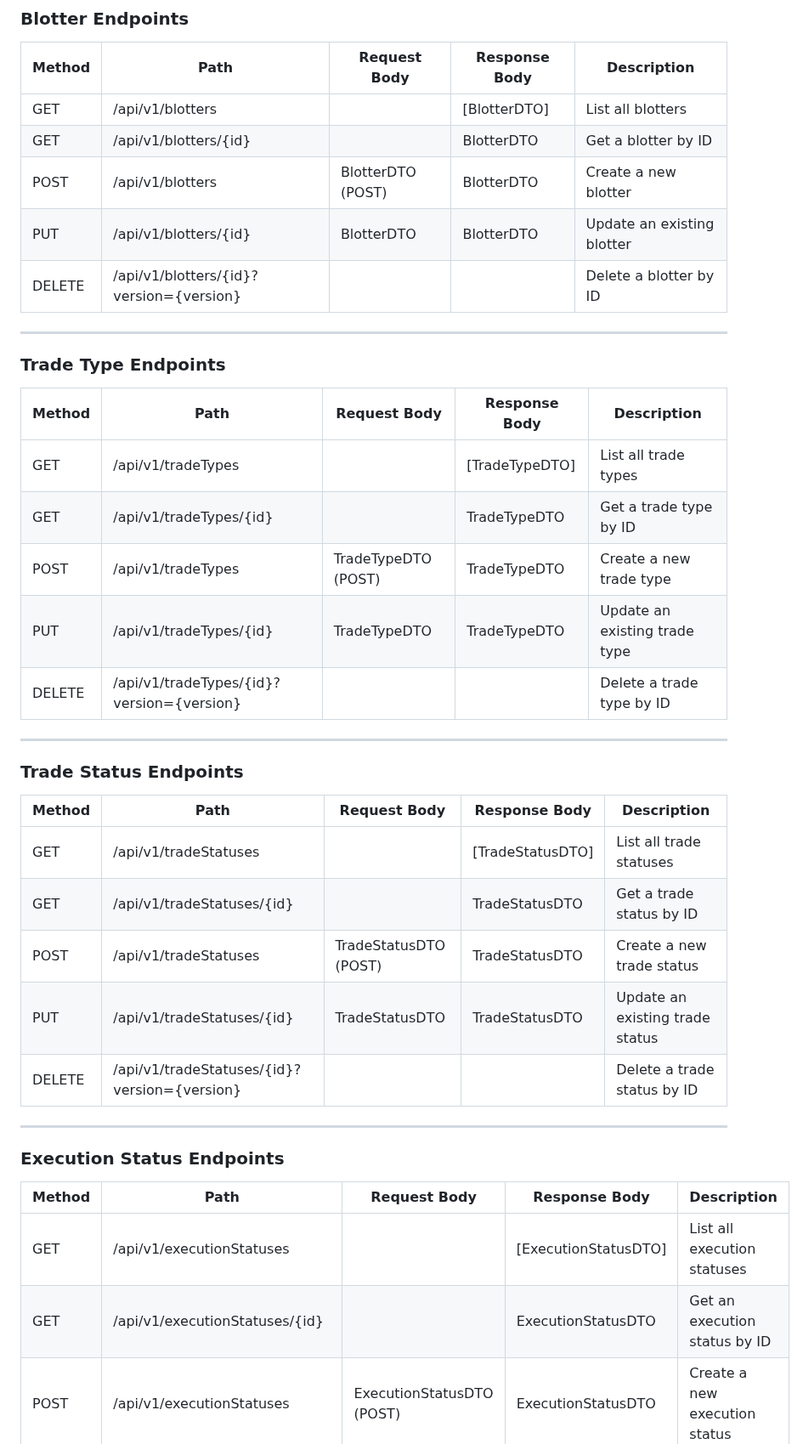
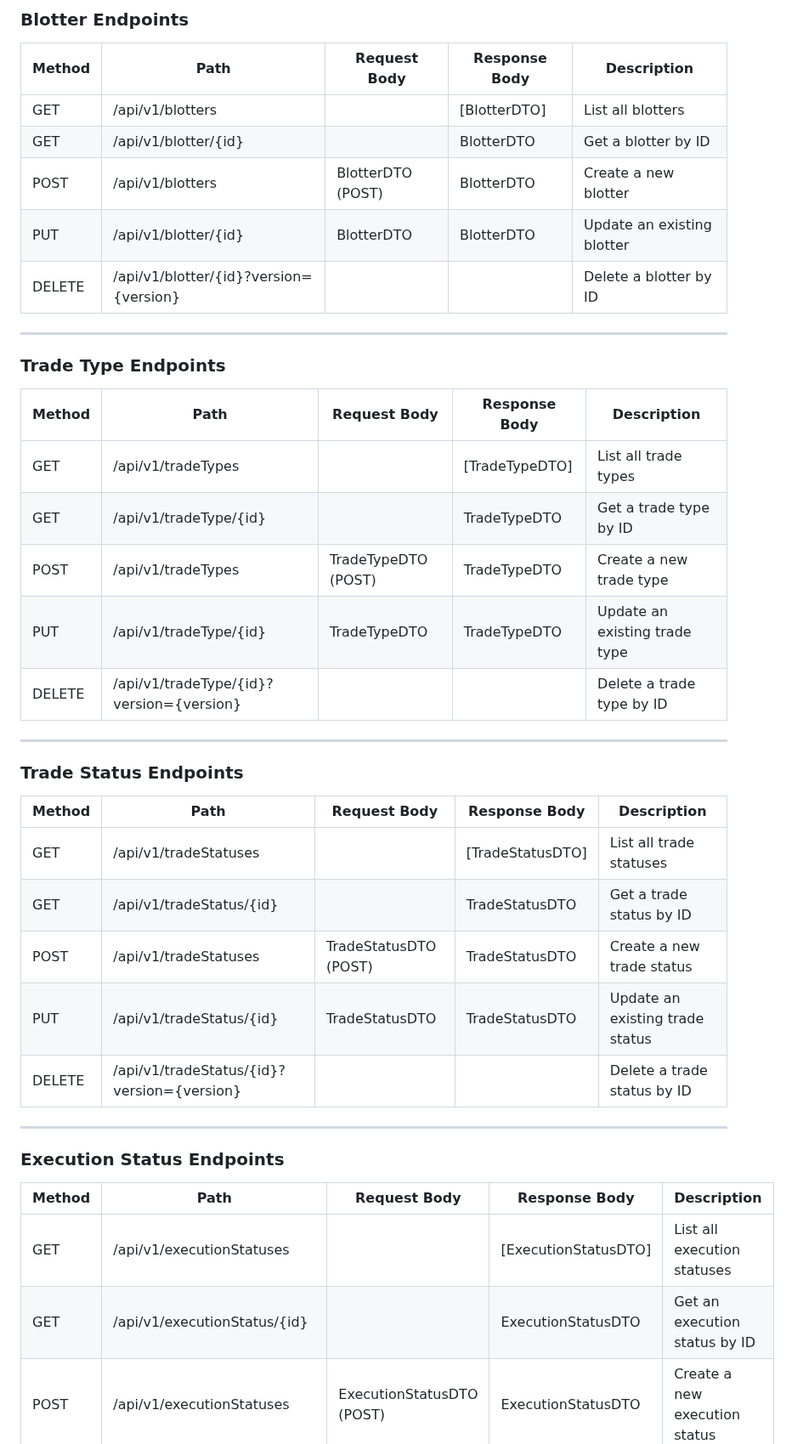
Before and after one commit to kasbench/globeco-trade-service, a Markdown page: documentation/requirements.md, the part around one of its changes. Shown at 85% size. Drawn GitHub-style.

```diff
--- a/documentation/requirements.md
+++ b/documentation/requirements.md
@@ -563,10 +640,10 @@ The following REST APIs are recommended for managing blotters, trade types, trad
 | Method | Path                  | Request Body         | Response Body        | Description                       |
 |--------|-----------------------|---------------------|----------------------|-----------------------------------|
 | GET    | /api/v1/blotters      |                     | [BlotterDTO]         | List all blotters                 |
-| GET    | /api/v1/blotters/{id} |                     | BlotterDTO           | Get a blotter by ID               |
+| GET    | /api/v1/blotter/{id} |                     | BlotterDTO           | Get a blotter by ID               |
 | POST   | /api/v1/blotters      | BlotterDTO (POST)   | BlotterDTO           | Create a new blotter              |
-| PUT    | /api/v1/blotters/{id} | BlotterDTO          | BlotterDTO           | Update an existing blotter        |
-| DELETE | /api/v1/blotters/{id}?version={version} | |                      | Delete a blotter by ID            |
+| PUT    | /api/v1/blotter/{id} | BlotterDTO          | BlotterDTO           | Update an existing blotter        |
+| DELETE | /api/v1/blotter/{id}?version={version} | |                      | Delete a blotter by ID            |
 
 ---
 
@@ -575,10 +652,10 @@ The following REST APIs are recommended for managing blotters, trade types, trad
 | Method | Path                      | Request Body         | Response Body        | Description                       |
 |--------|---------------------------|---------------------|----------------------|-----------------------------------|
 | GET    | /api/v1/tradeTypes        |                     | [TradeTypeDTO]       | List all trade types              |
-| GET    | /api/v1/tradeTypes/{id}   |                     | TradeTypeDTO         | Get a trade type by ID            |
+| GET    | /api/v1/tradeType/{id}   |                     | TradeTypeDTO         | Get a trade type by ID            |
 | POST   | /api/v1/tradeTypes        | TradeTypeDTO (POST) | TradeTypeDTO         | Create a new trade type           |
-| PUT    | /api/v1/tradeTypes/{id}   | TradeTypeDTO        | TradeTypeDTO         | Update an existing trade type     |
-| DELETE | /api/v1/tradeTypes/{id}?version={version} | |                      | Delete a trade type by ID         |
+| PUT    | /api/v1/tradeType/{id}   | TradeTypeDTO        | TradeTypeDTO         | Update an existing trade type     |
+| DELETE | /api/v1/tradeType/{id}?version={version} | |                      | Delete a trade type by ID         |
 
 ---
 
@@ -587,10 +664,10 @@ The following REST APIs are recommended for managing blotters, trade types, trad
 | Method | Path                      | Request Body         | Response Body        | Description                       |
 |--------|---------------------------|---------------------|----------------------|-----------------------------------|
 | GET    | /api/v1/tradeStatuses     |                     | [TradeStatusDTO]     | List all trade statuses           |
-| GET    | /api/v1/tradeStatuses/{id}|                     | TradeStatusDTO       | Get a trade status by ID          |
+| GET    | /api/v1/tradeStatus/{id}|                     | TradeStatusDTO       | Get a trade status by ID          |
 | POST   | /api/v1/tradeStatuses     | TradeStatusDTO (POST)| TradeStatusDTO      | Create a new trade status         |
-| PUT    | /api/v1/tradeStatuses/{id}| TradeStatusDTO      | TradeStatusDTO       | Update an existing trade status   |
-| DELETE | /api/v1/tradeStatuses/{id}?version={version} | |                      | Delete a trade status by ID       |
+| PUT    | /api/v1/tradeStatus/{id}| TradeStatusDTO      | TradeStatusDTO       | Update an existing trade status   |
+| DELETE | /api/v1/tradeStatus/{id}?version={version} | |                      | Delete a trade status by ID       |
 
 ---
 
@@ -599,5 +676,5 @@ The following REST APIs are recommended for managing blotters, trade types, trad
 | Method | Path                          | Request Body             | Response Body            | Description                       |
 |--------|-------------------------------|-------------------------|--------------------------|-----------------------------------|
 | GET    | /api/v1/executionStatuses     |                         | [ExecutionStatusDTO]     | List all execution statuses       |
-| GET    | /api/v1/executionStatuses/{id}|                         | ExecutionStatusDTO       | Get an execution status by ID     |
+| GET    | /api/v1/executionStatus/{id}|                         | ExecutionStatusDTO       | Get an execution status by ID     |
 | POST   | /api/v1/executionStatuses     | ExecutionStatusDTO (POST)| ExecutionStatusDTO      | Create a new execution status     |
```
Also changed, not shown: other parts of documentation/requirements.md (+95 -18 lines), documentation/execution-plan.md (+22 -9 lines), documentation/images/trade-service.png, 3 other files.
